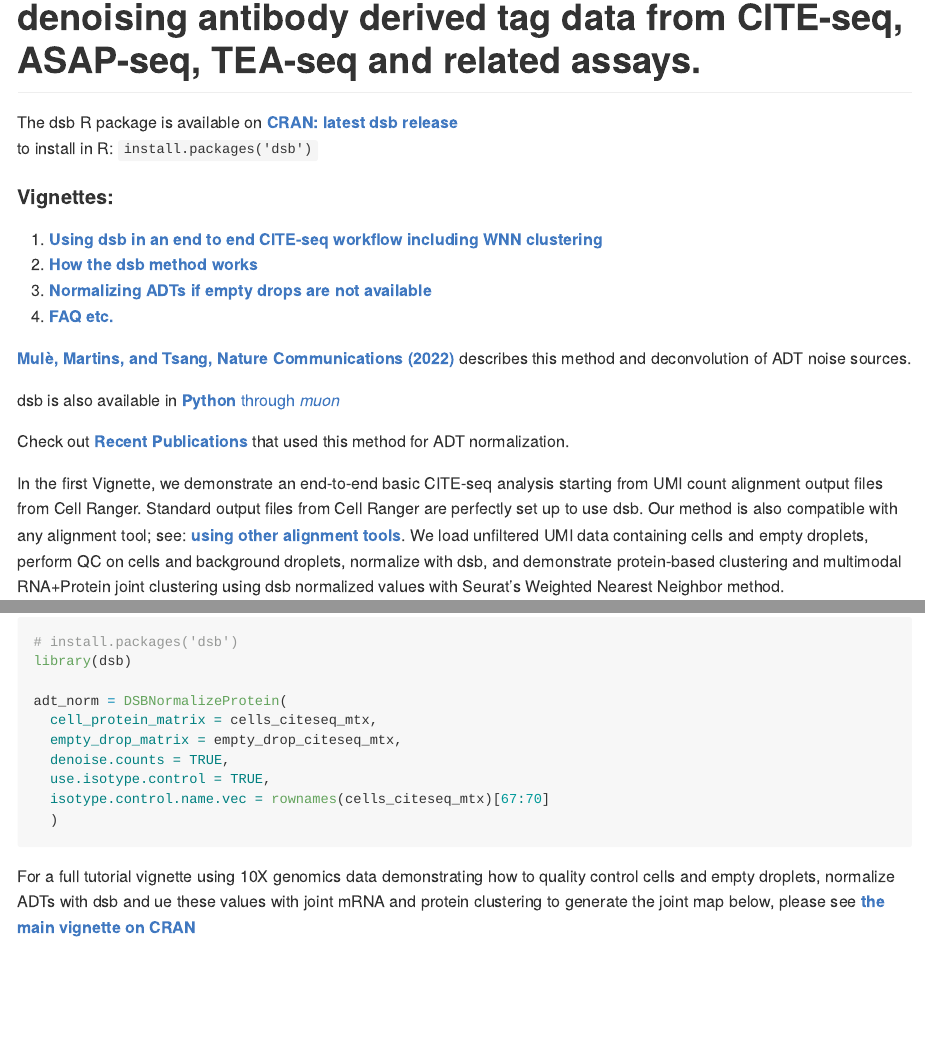
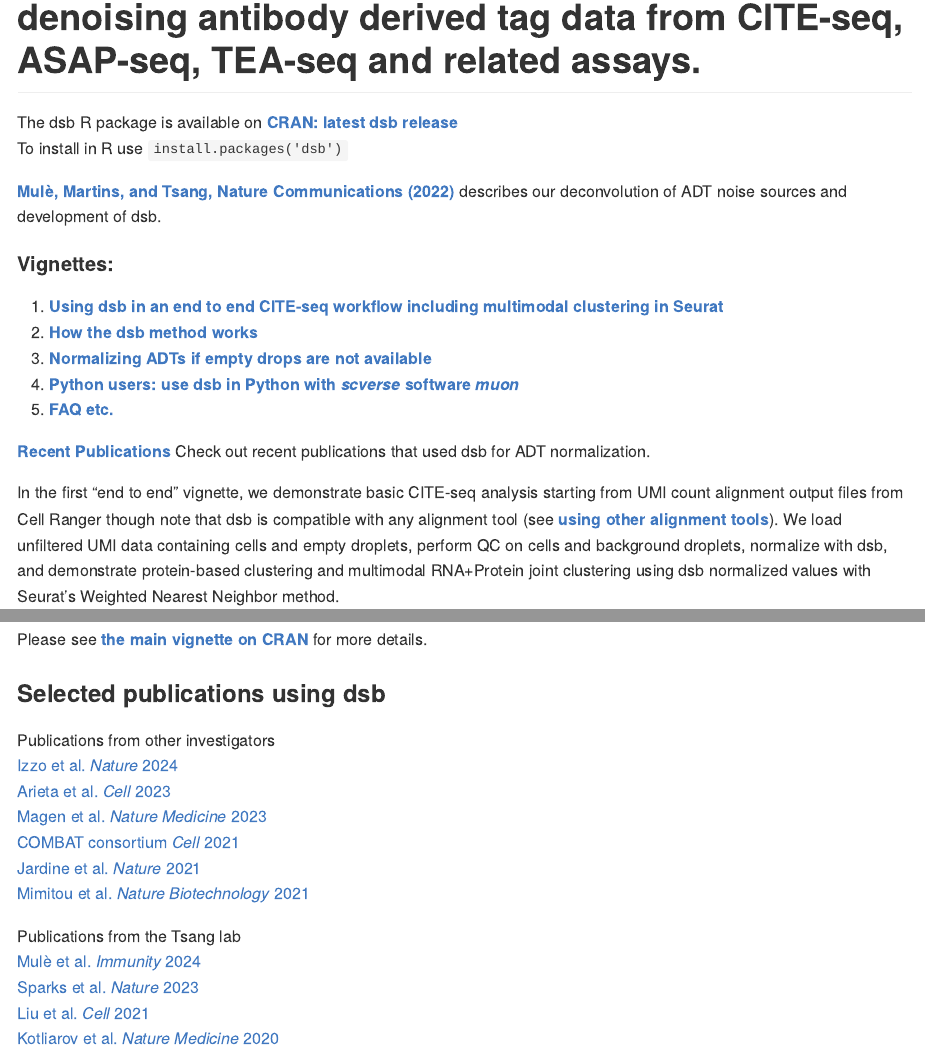
Before and after one commit to niaid/dsb, an R Markdown document (README.Rmd): the page in a window 1100 px wide, from 80 px down, and a second part further down, joined at a grey line. The pictures show the output file README.md that the author committed with the source, drawn offline in the style of GitHub; badge pictures from the web are left out.

Commit message:
update readme-use doi for winbuilder link issue.

````diff
--- a/README.Rmd
+++ b/README.Rmd
@@ -21,21 +21,21 @@ knitr::opts_chunk$set(
 ```
 
 The dsb R package is available on [**CRAN: latest dsb release**](https://CRAN.R-project.org/package=dsb)
-to install in R: `install.packages('dsb')`
+To install in R use `install.packages('dsb')` <br>
+
+[**Mulè, Martins, and Tsang, Nature Communications (2022)**](https://www.nature.com/articles/s41467-022-29356-8) describes our deconvolution of ADT noise sources and development of dsb. <br>
 
 #### Vignettes:
-1. [**Using dsb in an end to end CITE-seq workflow including WNN clustering**](https://CRAN.R-project.org/package=dsb/vignettes/end_to_end_workflow.html)
+1. [**Using dsb in an end to end CITE-seq workflow including multimodal clustering in Seurat**](https://CRAN.R-project.org/package=dsb/vignettes/end_to_end_workflow.html)
 2. [**How the dsb method works**](https://CRAN.R-project.org/package=dsb/vignettes/understanding_dsb.html)
 3. [**Normalizing ADTs if empty drops are not available**](https://CRAN.R-project.org/package=dsb/vignettes/no_empty_drops.html)
-4. [**FAQ etc.**](https://CRAN.R-project.org/package=dsb/vignettes/additional_topics.html)
+4. [**Python users: use dsb in Python with *scverse* software *muon***](https://muon.readthedocs.io/en/latest/omics/citeseq.html)
+5. [**FAQ etc.**](https://CRAN.R-project.org/package=dsb/vignettes/additional_topics.html) <br>
 
-[**Mulè, Martins, and Tsang, Nature Communications (2022)**](https://www.nature.com/articles/s41467-022-29356-8) describes this method and deconvolution of ADT noise sources.
 
-dsb is also available in [**Python** through *muon*](https://muon.readthedocs.io/en/latest/omics/citeseq.html)
+[**Recent Publications**](#pubications) Check out recent publications that used dsb for ADT normalization.
 
-Check out [**Recent Publications**](#pubications) that used this method for ADT normalization.
-
-In the first Vignette, we demonstrate an end-to-end basic CITE-seq analysis starting from UMI count alignment output files from Cell Ranger. Standard output files from Cell Ranger are perfectly set up to use dsb. Our method is also compatible with any alignment tool; see: [**using other alignment tools**](#otheraligners). We load unfiltered UMI data containing cells and empty droplets, perform QC on cells and background droplets, normalize with dsb, and demonstrate protein-based clustering and multimodal RNA+Protein joint clustering using dsb normalized values with Seurat's Weighted Nearest Neighbor method.
+In the first "end to end" vignette, we demonstrate basic CITE-seq analysis starting from UMI count alignment output files from Cell Ranger though note that dsb is compatible with any alignment tool (see [**using other alignment tools**](#otheraligners)). We load unfiltered UMI data containing cells and empty droplets, perform QC on cells and background droplets, normalize with dsb, and demonstrate protein-based clustering and multimodal RNA+Protein joint clustering using dsb normalized values with Seurat's Weighted Nearest Neighbor method.
 
 ## Background and motivation <a name="background_motivation"></a>
 
@@ -63,12 +63,13 @@ adt_norm = DSBNormalizeProtein(
 ```
 
 
-For a full tutorial vignette using 10X genomics data demonstrating how to quality control cells and empty droplets, normalize ADTs with dsb and ue these values with joint mRNA and protein clustering to generate the joint map below, please see [**the main vignette on CRAN**](https://CRAN.R-project.org/package=dsb/vignettes/end_to_end_workflow.html)
-
 <img src="man/figures/multimodal_heatmap.png" />
 
+
+Please see [**the main vignette on CRAN**](https://CRAN.R-project.org/package=dsb/vignettes/end_to_end_workflow.html) for more details. <br>
+
 ### Selected publications using dsb <a name="pubications"></a>
-Publications from outside institutes <br>
+Publications from other investigators <br>
 [Izzo et al. *Nature* 2024](https://doi.org/10.1038/s41586-024-07388-y) <br>
 [Arieta et al. *Cell* 2023](https://doi.org/10.1016/j.cell.2023.04.007) <br>
 [Magen et al. *Nature Medicine* 2023](https://doi.org/10.1038/s41591-023-02345-0) <br>
@@ -79,8 +80,8 @@ Publications from outside institutes <br>
 Publications from the Tsang lab <br>
 [Mulè et al. *Immunity* 2024](https://mattpm.net/man/pdf/natural_adjuvant_immunity_2024.pdf) <br>
 [Sparks et al. *Nature* 2023](https://doi.org/10.1038/s41586-022-05670-5) <br>
-[Liu et al. *Cell* 2021](https://www.cell.com/cell/pdf/S0092-8674(21)00168-9.pdf) <br>
-[Kotliarov et al. *Nature Medicine* 2020](https://www.nature.com/articles/s41591-020-0769-8) <br>
+[Liu et al. *Cell* 2021](https://doi.org/10.1016/j.cell.2021.02.018) <br>
+[Kotliarov et al. *Nature Medicine* 2020](https://doi.org/10.1038/s41591-020-0769-8) <br>
 
 
 
````
Also changed, not shown: README.md.
